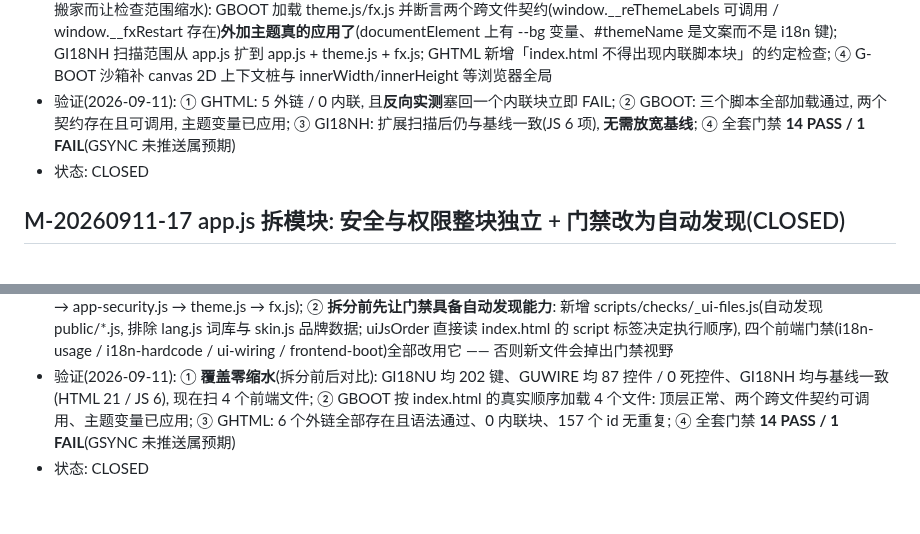
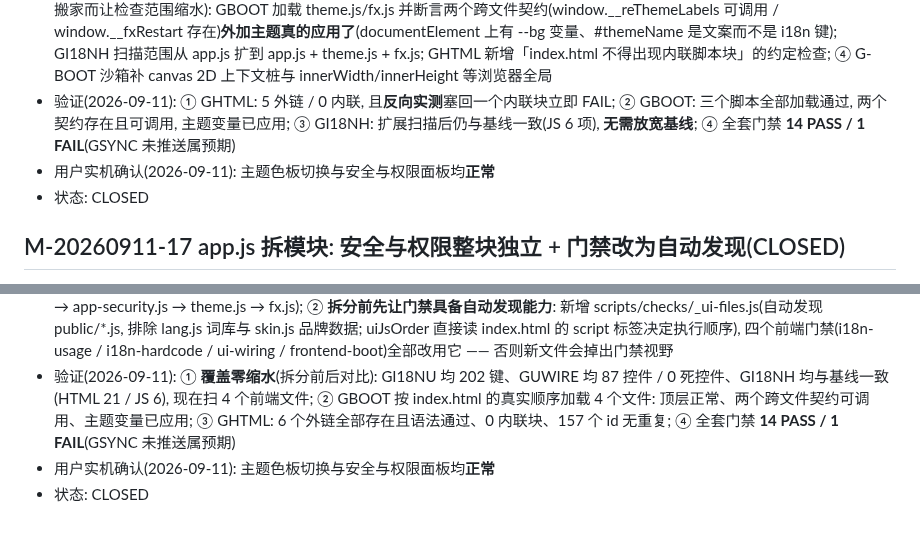
Before and after one commit to dkxfox/VRCLiveBoard, a Markdown page: docs/ISSUES.md, 2 parts joined by grey strips. GitHub-like rendering.

Commit message:
记录: app 拆模块与主题迁移(M-20260911-16 / -17)经用户实机确认正常
- 用户实机验证: 主题色板切换、安全与权限面板 均正常
- 覆盖 M-20260911-16(index.html 内联块迁出 + 主题标识 ASCII 化)与 M-20260911-17(app.js 拆模块)
- 仅文档变更, 无代码改动

```diff
--- a/docs/ISSUES.md
+++ b/docs/ISSUES.md
@@ -414,6 +414,7 @@
 - 根因: 新版 UI 重写时主题与背景动效留在内联块里; 主题名最初以中文作标识, 后来加 i18n 与 URL 参数时各加了一层映射, 没人回收
 - 改动(2026-09-11): ① 两个内联块**逐字**迁出为 src/web/public/theme.js(3,937 字节)与 fx.js(2,990 字节), index.html 现为 5 个外链脚本、**0 内联块**; ② 主题内部标识统一为 ASCII key(blue/teal/violet/green/amber/neon), 显示名仍走 window.t(themeXxx), 删掉恒等的 KEYMAP 映射层, URL 参数 ?t=xxx 直接用 key 校验 —— theme.js 代码区中文归零; ③ 门禁覆盖同步扩展(关键: 不能因为搬家而让检查范围缩水): GBOOT 加载 theme.js/fx.js 并断言两个跨文件契约(window.__reThemeLabels 可调用 / window.__fxRestart 存在)**外加主题真的应用了**(documentElement 上有 --bg 变量、#themeName 是文案而不是 i18n 键); GI18NH 扫描范围从 app.js 扩到 app.js + theme.js + fx.js; GHTML 新增「index.html 不得出现内联脚本块」的约定检查; ④ G-BOOT 沙箱补 canvas 2D 上下文桩与 innerWidth/innerHeight 等浏览器全局
 - 验证(2026-09-11): ① GHTML: 5 外链 / 0 内联, 且**反向实测**塞回一个内联块立即 FAIL; ② GBOOT: 三个脚本全部加载通过, 两个契约存在且可调用, 主题变量已应用; ③ GI18NH: 扩展扫描后仍与基线一致(JS 6 项), **无需放宽基线**; ④ 全套门禁 **14 PASS / 1 FAIL**(GSYNC 未推送属预期)
+- 用户实机确认(2026-09-11): 主题色板切换与安全与权限面板均**正常**
 - 状态: CLOSED
 ## M-20260911-17 app.js 拆模块: 安全与权限整块独立 + 门禁改为自动发现(CLOSED)
 - 来源: 台账「app.js 单文件密度」(低优先级: 至少把"安全与权限(旧版套皮)"整块独立出去); 用户"继续优化"
@@ -422,4 +423,5 @@
 - 根因: 新版 UI 移植时把旧版的安全设置整块贴进 app.js, 之后一直没拆
 - 改动(2026-09-11): ① 按「安全与权限(旧版套皮)」分区标记切成两个经典脚本 —— app.js(59.5KB, 界面主体: 工具/标签页/公告板/插件/数据源/环境/动效/初始化)与 app-security.js(12.8KB, 安全设置 + i18n 取词 + 语言切换); index.html 按顺序外链(app.js → app-security.js → theme.js → fx.js); ② **拆分前先让门禁具备自动发现能力**: 新增 scripts/checks/_ui-files.js(自动发现 public/*.js, 排除 lang.js 词库与 skin.js 品牌数据; uiJsOrder 直接读 index.html 的 script 标签决定执行顺序), 四个前端门禁(i18n-usage / i18n-hardcode / ui-wiring / frontend-boot)全部改用它 —— 否则新文件会掉出门禁视野
 - 验证(2026-09-11): ① **覆盖零缩水**(拆分前后对比): GI18NU 均 202 键、GUWIRE 均 87 控件 / 0 死控件、GI18NH 均与基线一致(HTML 21 / JS 6), 现在扫 4 个前端文件; ② GBOOT 按 index.html 的真实顺序加载 4 个文件: 顶层正常、两个跨文件契约可调用、主题变量已应用; ③ GHTML: 6 个外链全部存在且语法通过、0 内联块、157 个 id 无重复; ④ 全套门禁 **14 PASS / 1 FAIL**(GSYNC 未推送属预期)
+- 用户实机确认(2026-09-11): 主题色板切换与安全与权限面板均**正常**
 - 状态: CLOSED
```
